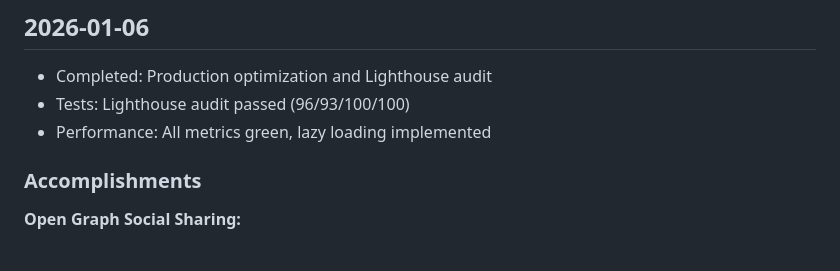
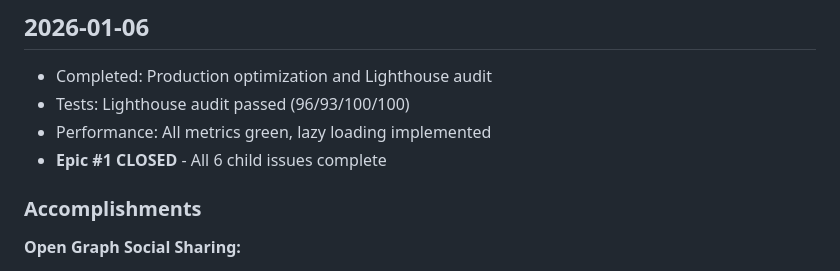
Before and after one commit to vadimgumarov/ridecareshare_web, a Markdown page: docs/PROGRESS.md, the part around the change. Rendered like a GitHub page.

```diff
--- a/docs/PROGRESS.md
+++ b/docs/PROGRESS.md
@@ -4,6 +4,7 @@
 - Completed: Production optimization and Lighthouse audit
 - Tests: Lighthouse audit passed (96/93/100/100)
 - Performance: All metrics green, lazy loading implemented
+- **Epic #1 CLOSED** - All 6 child issues complete
 
 ### Accomplishments
 
```
Also changed, not shown: docs/CONTINUATION.md (+1 -0 lines).
